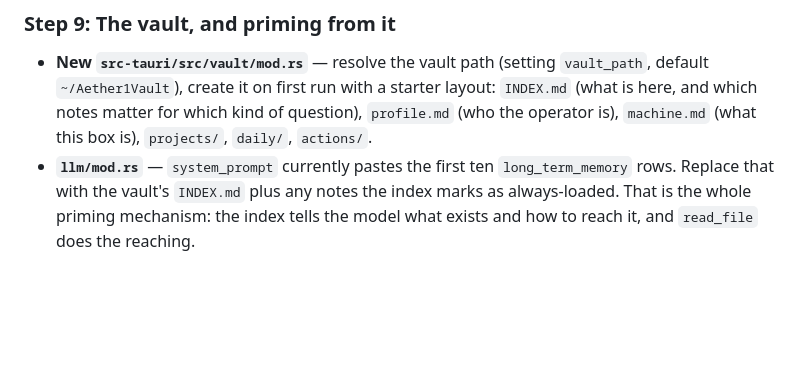
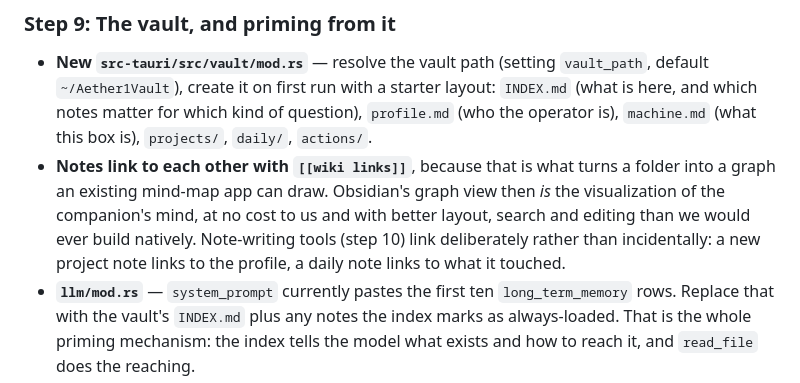
Before and after one commit to TridentSpoon/Aether1, a Markdown page: docs/IMPLEMENTATION.md, the part around the change. Drawn GitHub-style; blank space fills up the shorter version.

```diff
--- a/docs/IMPLEMENTATION.md
+++ b/docs/IMPLEMENTATION.md
@@ -283,6 +283,12 @@ SQLite keeps chat transcripts, settings, and the action log.
   `INDEX.md` (what is here, and which notes matter for which kind of question),
   `profile.md` (who the operator is), `machine.md` (what this box is),
   `projects/`, `daily/`, `actions/`.
+- **Notes link to each other with `[[wiki links]]`**, because that is what turns a folder
+  into a graph an existing mind-map app can draw. Obsidian's graph view then *is* the
+  visualization of the companion's mind, at no cost to us and with better layout, search
+  and editing than we would ever build natively. Note-writing tools (step 10) link
+  deliberately rather than incidentally: a new project note links to the profile, a daily
+  note links to what it touched.
 - **`llm/mod.rs`** — `system_prompt` currently pastes the first ten `long_term_memory`
   rows. Replace that with the vault's `INDEX.md` plus any notes the index marks as
   always-loaded. That is the whole priming mechanism: the index tells the model what exists
```
Also changed, not shown: docs/GOALS.md (+8 -0 lines).
